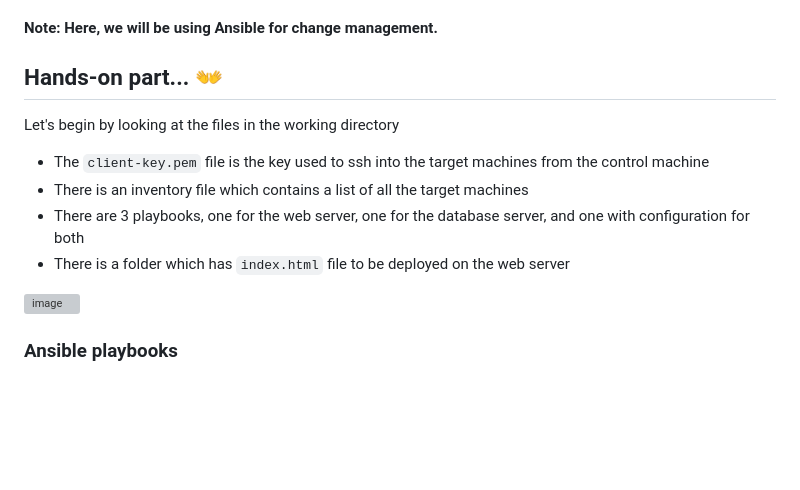
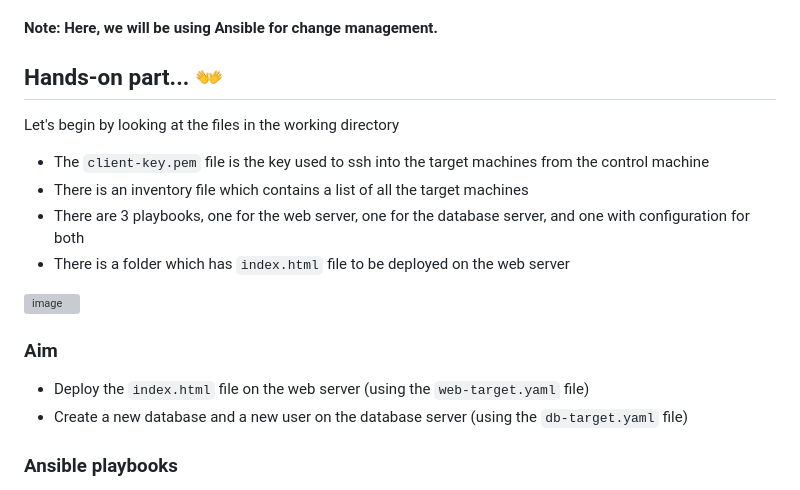
Before and after one commit to Vedant-MAHAjan/Configuration-Management-with-Ansible, a Markdown page: README.md, the part around the change. GitHub-like rendering; blank space fills up the shorter version; grey boxes are pictures that could not be loaded.

````diff
--- a/README.md
+++ b/README.md
@@ -33,6 +33,7 @@
 
 ## Hands-on part... 👐
 
+
 Let's begin by looking at the files in the working directory
 
 * The ```client-key.pem``` file is the key used to ssh into the target machines from the control machine
@@ -41,6 +42,11 @@ Let's begin by looking at the files in the working directory
 * There is a folder which has ```index.html``` file to be deployed on the web server
 
 ![image](https://github.com/Vedant-MAHAjan/Database-configuration-with-Ansible/assets/88843623/5850322a-e580-437b-be5a-8d55539fa92e)
+
+### Aim
+
+* Deploy the ```index.html``` file on the web server (using the ```web-target.yaml``` file)
+* Create a new database and a new user on the database server (using the ```db-target.yaml``` file)
 
 ### Ansible playbooks
 
````
